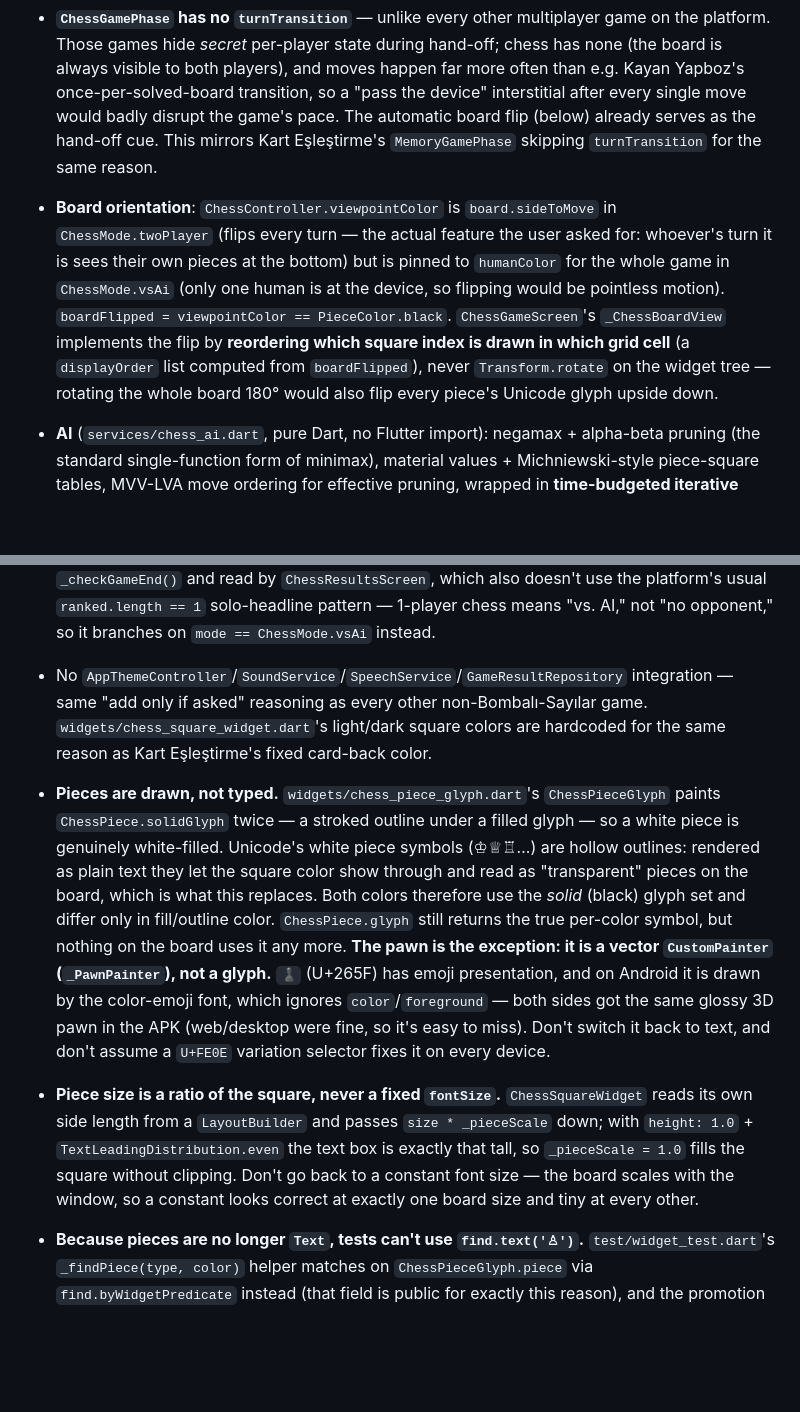
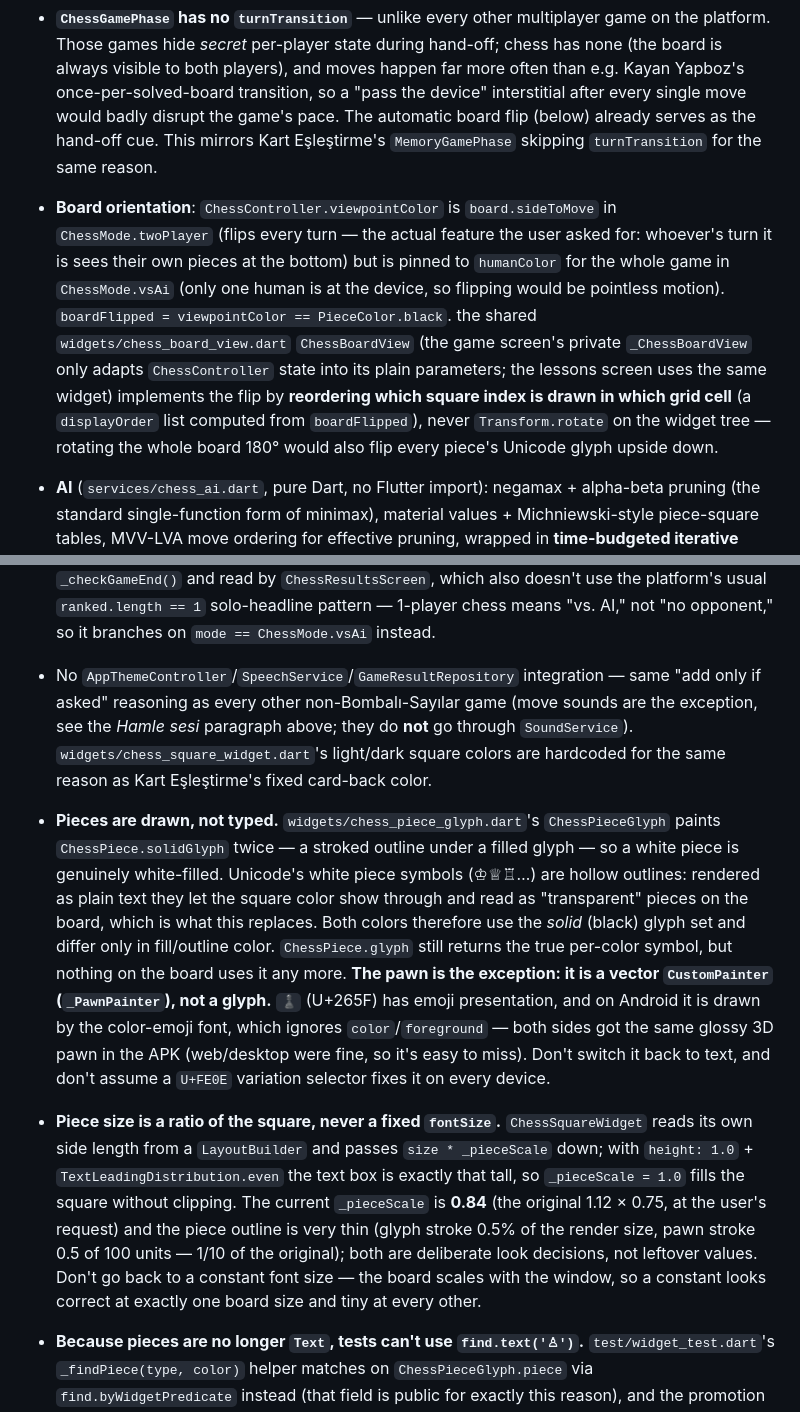
Before and after one commit to ercinnn/oyun, a Markdown page: CLAUDE.md, 2 parts joined by grey strips. Drawn GitHub-style; blank space fills up the shorter version.

Commit message:
CLAUDE.md: satranç yerleşim/ses/APK notlarını güncelle
Co-Authored-By: Claude Sonnet 5 <noreply@anthropic.com>

```diff
--- a/CLAUDE.md
+++ b/CLAUDE.md
@@ -151,7 +151,7 @@ The catalog is the one screen with a deliberately different visual identity from
 - **The single biggest architectural decision**: `ChessBoard.applyMove(move)` returns a **new** `ChessBoard` — it never mutates `this`, and there is **no** `undoMove()` anywhere. A hand-rolled undo (correctly reversing castling rights, the en passant target, the half-move clock, and re-inserting a captured piece at the right square even for en passant) is the most bug-prone part of a hand-rolled chess engine; since the board is only 64 elements, cloning it is cheap enough (at the AI's shallow search depth, see below) to eliminate that entire bug category. Legal-move filtering (simulate → check king safety) and the AI's search both go through this one `applyMove` path — there is no separate "fast" mutate-in-place path for search.
 - **`ChessBoard.custom({...})`** is a public factory (alongside `ChessBoard.initial()` and `ChessBoard.empty()`) that lets tests (or any future feature) construct an arbitrary position directly — every other `ChessBoard` field besides `squares` is `final`, so `ChessBoard.empty()` alone can't set castling rights/`sideToMove`/en passant target after the fact. Tests build positions this way and assign straight to `ChessController.board` (the same "controller fields are public, tests set them directly" convention as Puzzle's `controller.currentPlayer.tiles`).
 - **`ChessGamePhase` has no `turnTransition`** — unlike every other multiplayer game on the platform. Those games hide *secret* per-player state during hand-off; chess has none (the board is always visible to both players), and moves happen far more often than e.g. Kayan Yapboz's once-per-solved-board transition, so a "pass the device" interstitial after every single move would badly disrupt the game's pace. The automatic board flip (below) already serves as the hand-off cue. This mirrors Kart Eşleştirme's `MemoryGamePhase` skipping `turnTransition` for the same reason.
-- **Board orientation**: `ChessController.viewpointColor` is `board.sideToMove` in `ChessMode.twoPlayer` (flips every turn — the actual feature the user asked for: whoever's turn it is sees their own pieces at the bottom) but is pinned to `humanColor` for the whole game in `ChessMode.vsAi` (only one human is at the device, so flipping would be pointless motion). `boardFlipped = viewpointColor == PieceColor.black`. `ChessGameScreen`'s `_ChessBoardView` implements the flip by **reordering which square index is drawn in which grid cell** (a `displayOrder` list computed from `boardFlipped`), never `Transform.rotate` on the widget tree — rotating the whole board 180° would also flip every piece's Unicode glyph upside down.
+- **Board orientation**: `ChessController.viewpointColor` is `board.sideToMove` in `ChessMode.twoPlayer` (flips every turn — the actual feature the user asked for: whoever's turn it is sees their own pieces at the bottom) but is pinned to `humanColor` for the whole game in `ChessMode.vsAi` (only one human is at the device, so flipping would be pointless motion). `boardFlipped = viewpointColor == PieceColor.black`. the shared `widgets/chess_board_view.dart` `ChessBoardView` (the game screen's private `_ChessBoardView` only adapts `ChessController` state into its plain parameters; the lessons screen uses the same widget) implements the flip by **reordering which square index is drawn in which grid cell** (a `displayOrder` list computed from `boardFlipped`), never `Transform.rotate` on the widget tree — rotating the whole board 180° would also flip every piece's Unicode glyph upside down.
 - **AI** (`services/chess_ai.dart`, pure Dart, no Flutter import): negamax + alpha-beta pruning (the standard single-function form of minimax), material values + Michniewski-style piece-square tables, MVV-LVA move ordering for effective pruning, wrapped in **time-budgeted iterative deepening**. Runs fully synchronously — `dart:isolate`/`compute()` isn't reliable on Flutter web, so there's no threading escape hatch, and the search time *is* UI freeze time. That's what the budget is for: depths 1, 2, 3… are searched in turn and when `ChessDifficulty.timeBudgetMs` runs out the in-progress depth is abandoned and the **last completed depth's** best move is played. `_outOfTime` checks the clock once every 1024 nodes (checking every node measurably slowed the search).
 - **Difficulty 1-5** (`models/chess_difficulty.dart`, `ChessDifficulty`) is the only thing that configures the AI, and it sets three knobs at once: `searchDepth`, `timeBudgetMs`, and `blunderChance`. The measured per-depth cost on the Dart VM (opening/middlegame) is ~15 ms / ~30 ms / ~230 ms / ~1.5 s / ~14 s for 1-5 plies, and dart2js is several times slower again — so **a level is not a depth**: levels 4-5 aim deep but are capped by the budget, and levels 1-2 additionally play a random legal move some of the time. That randomness is deliberate: even a 1-ply search never hangs a piece, so depth alone could not produce a beatable-by-a-beginner opponent. `ChessAI` takes an injectable `Random` so tests can make that deterministic.
 - **Clock** (`models/chess_time_control.dart`: Süresiz / 5 / 10 / 30 dk). `ChessController` runs a `Timer.periodic(chessClockTick)` that **subtracts one tick** from the side to move rather than reading a `Stopwatch`/`DateTime` delta — those aren't virtualized by `tester.pump()` (same constraint documented for Tepki Süresi), so a tick-based counter is the only way the "flag falls" path is testable. Cost: a throttled background browser tab makes the clock run slow; accepted for this platform. Running out of time sets `ChessOutcomeReason.timeout` and hands the win to the opponent (the "opponent can't mate with what's left → draw" tournament exception is deliberately not implemented).
@@ -168,9 +169,9 @@ The catalog is the one screen with a deliberately different visual identity from
 - **Castling** tracks 4 rights booleans, cleared on king move, on rook move from its home square, **and when a rook is captured on its home square even if it never moved** (an easy edge case to miss). Castling's legality additionally checks that the king's transit square isn't attacked (`ChessBoard._canCastleKingside`/`_canCastleQueenside`) — the generic "simulate the move, check king safety" filter alone only covers the *landing* square, not the square the king passes through.
 - **Draw rules included** (cheap at 64 squares, so no reason to skip them): 50-move rule (`halfMoveClock`), threefold repetition (`positionSignatures`, one string per position reached), and basic insufficient material (K-vs-K, K+single-minor-vs-K). Same-color-bishop-vs-bishop insufficient material is deliberately **not** detected — a rare edge case, and skipping it is safe in the "wrong" direction (the game just continues to a real conclusion instead of auto-drawing early).
 - **Outcome model**: no `rankedByX` getter (unlike every other game) — a win/loss/draw isn't a numeric per-player score. `ChessController.outcome` (`ChessOutcome`: `whiteWins`/`blackWins`/`draw`) + `outcomeReason` (`ChessOutcomeReason`: `checkmate`/`stalemate`/`fiftyMoveRule`/`repetition`/`insufficientMaterial`) are set directly by `_checkGameEnd()` and read by `ChessResultsScreen`, which also doesn't use the platform's usual `ranked.length == 1` solo-headline pattern — 1-player chess means "vs. AI," not "no opponent," so it branches on `mode == ChessMode.vsAi` instead.
-- No `AppThemeController`/`SoundService`/`SpeechService`/`GameResultRepository` integration — same "add only if asked" reasoning as every other non-Bombalı-Sayılar game. `widgets/chess_square_widget.dart`'s light/dark square colors are hardcoded for the same reason as Kart Eşleştirme's fixed card-back color.
+- No `AppThemeController`/`SpeechService`/`GameResultRepository` integration — same "add only if asked" reasoning as every other non-Bombalı-Sayılar game (move sounds are the exception, see the *Hamle sesi* paragraph above; they do **not** go through `SoundService`). `widgets/chess_square_widget.dart`'s light/dark square colors are hardcoded for the same reason as Kart Eşleştirme's fixed card-back color.
 - **Pieces are drawn, not typed.** `widgets/chess_piece_glyph.dart`'s `ChessPieceGlyph` paints `ChessPiece.solidGlyph` twice — a stroked outline under a filled glyph — so a white piece is genuinely white-filled. Unicode's white piece symbols (♔♕♖…) are hollow outlines: rendered as plain text they let the square color show through and read as "transparent" pieces on the board, which is what this replaces. Both colors therefore use the *solid* (black) glyph set and differ only in fill/outline color. `ChessPiece.glyph` still returns the true per-color symbol, but nothing on the board uses it any more. **The pawn is the exception: it is a vector `CustomPainter` (`_PawnPainter`), not a glyph.** `♟` (U+265F) has emoji presentation, and on Android it is drawn by the color-emoji font, which ignores `color`/`foreground` — both sides got the same glossy 3D pawn in the APK (web/desktop were fine, so it's easy to miss). Don't switch it back to text, and don't assume a `U+FE0E` variation selector fixes it on every device.
-- **Piece size is a ratio of the square, never a fixed `fontSize`.** `ChessSquareWidget` reads its own side length from a `LayoutBuilder` and passes `size * _pieceScale` down; with `height: 1.0` + `TextLeadingDistribution.even` the text box is exactly that tall, so `_pieceScale = 1.0` fills the square without clipping. Don't go back to a constant font size — the board scales with the window, so a constant looks correct at exactly one board size and tiny at every other.
+- **Piece size is a ratio of the square, never a fixed `fontSize`.** `ChessSquareWidget` reads its own side length from a `LayoutBuilder` and passes `size * _pieceScale` down; with `height: 1.0` + `TextLeadingDistribution.even` the text box is exactly that tall, so `_pieceScale = 1.0` fills the square without clipping. The current `_pieceScale` is **0.84** (the original 1.12 × 0.75, at the user's request) and the piece outline is very thin (glyph stroke 0.5% of the render size, pawn stroke 0.5 of 100 units — 1/10 of the original); both are deliberate look decisions, not leftover values. Don't go back to a constant font size — the board scales with the window, so a constant looks correct at exactly one board size and tiny at every other.
 - **Because pieces are no longer `Text`, tests can't use `find.text('♙')`.** `test/widget_test.dart`'s `_findPiece(type, color)` helper matches on `ChessPieceGlyph.piece` via `find.byWidgetPredicate` instead (that field is public for exactly this reason), and the promotion dialog's four choices carry `ValueKey('promote_<type>')` keys for the same reason.
 - The board additionally highlights the **last move** (both squares) and the **checked king** (red radial), and prints file letters along the bottom row / rank numbers down the left column. All three are computed in `_ChessBoardView` from `displayOrder`, so they follow the board when it flips in two-player mode — never hardcode a1 at the bottom-left.
 - **Performance, now bounded by the budget rather than by depth**: every visited search node runs a full `legalMoves()` (generation + per-candidate clone-and-king-safety-check), which is far more expensive per node than a bare leaf evaluation — this is why raw depth scales so badly (see the measured numbers above). The time budget is what keeps that from reaching the user as a multi-second freeze; if the AI still feels laggy on a real web release build, lower the budgets in `ChessDifficulty` before touching the engine (a cheaper king-safety pre-filter is the next lever, and would speed up every level at once).
```
Also changed, not shown: other parts of CLAUDE.md (+2 -1 lines).
